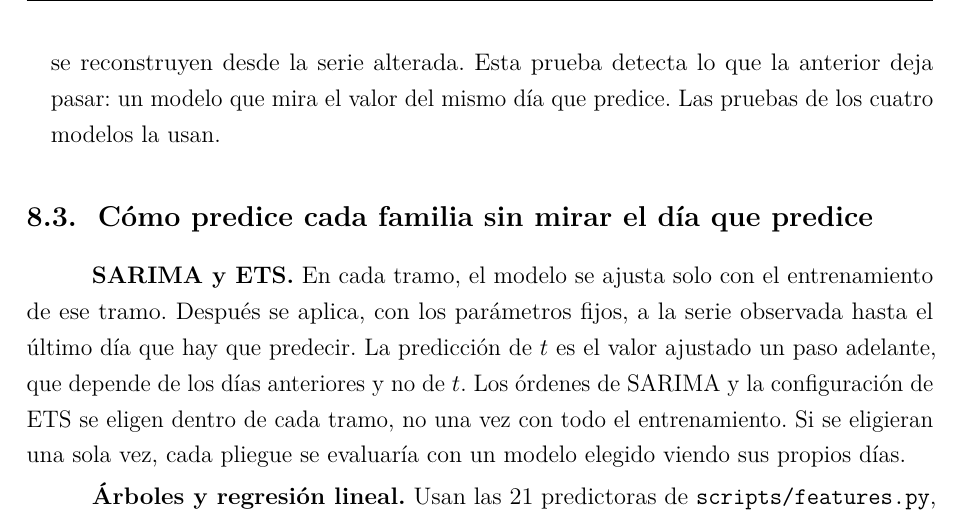
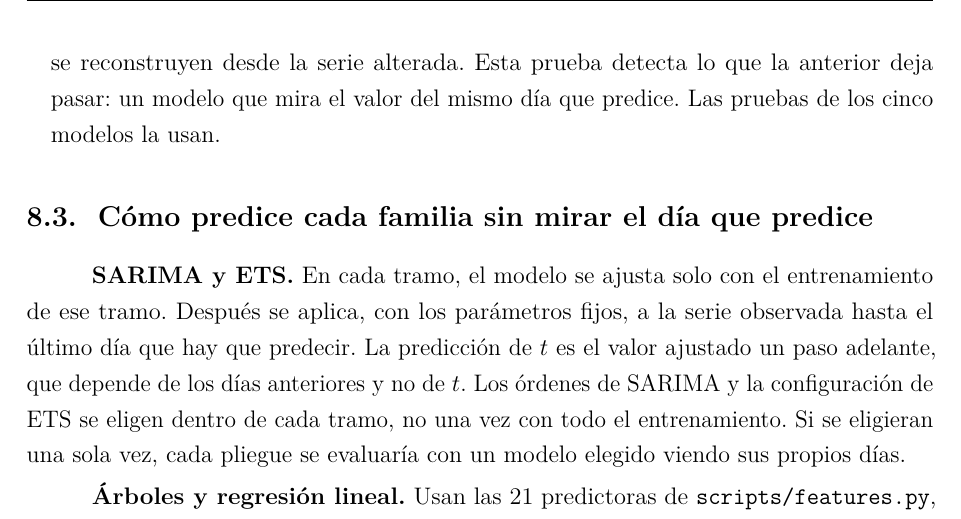
Before and after one commit to SarAlbN1/AD-DelitosBog, a LaTeX document (Informe/informe.tex, which reads Informe/secciones/08_implementacion.tex): part of page 51 of 82, cut so that both start at the same text. Compiled offline with pdfLaTeX.

Commit message:
docs(informe): la prueba sin_fuga cubre los cinco modelos (#142)

```diff
--- a/Informe/secciones/08_implementacion.tex
+++ b/Informe/secciones/08_implementacion.tex
@@ -36,7 +36,7 @@ El modelado se apoya en una configuración única y en un arnés compartido (tab
 Todo modelo es un \emph{predictor} con la misma firma: recibe la serie observada, sus predictoras, la máscara de los días con que puede ajustarse y los días que debe predecir. Ve la serie completa porque el horizonte es de un día: para predecir el día $t$ usa el conteo de $t-1$, que ya está observado también dentro de la evaluación. Por eso la fuga no se evita ocultando la serie, sino con dos pruebas:
 \begin{itemize}
   \item \textbf{Perturbación por pliegues.} Alterar la serie a partir de un pliegue no puede cambiar las métricas de ese pliegue.
-  \item \textbf{\texttt{sin\_fuga}, día a día.} Para cada día $t$ se altera la serie desde $t$ en adelante, y la predicción de $t$ no puede cambiar. Si el modelo usa rezagos o medias, las predictoras se reconstruyen desde la serie alterada. Esta prueba detecta lo que la anterior deja pasar: un modelo que mira el valor del mismo día que predice. Las pruebas de los cuatro modelos la usan.
+  \item \textbf{\texttt{sin\_fuga}, día a día.} Para cada día $t$ se altera la serie desde $t$ en adelante, y la predicción de $t$ no puede cambiar. Si el modelo usa rezagos o medias, las predictoras se reconstruyen desde la serie alterada. Esta prueba detecta lo que la anterior deja pasar: un modelo que mira el valor del mismo día que predice. Las pruebas de los cinco modelos la usan.
 \end{itemize}
 
 \subsection{Cómo predice cada familia sin mirar el día que predice}\label{sec:imp-modelos}
```
